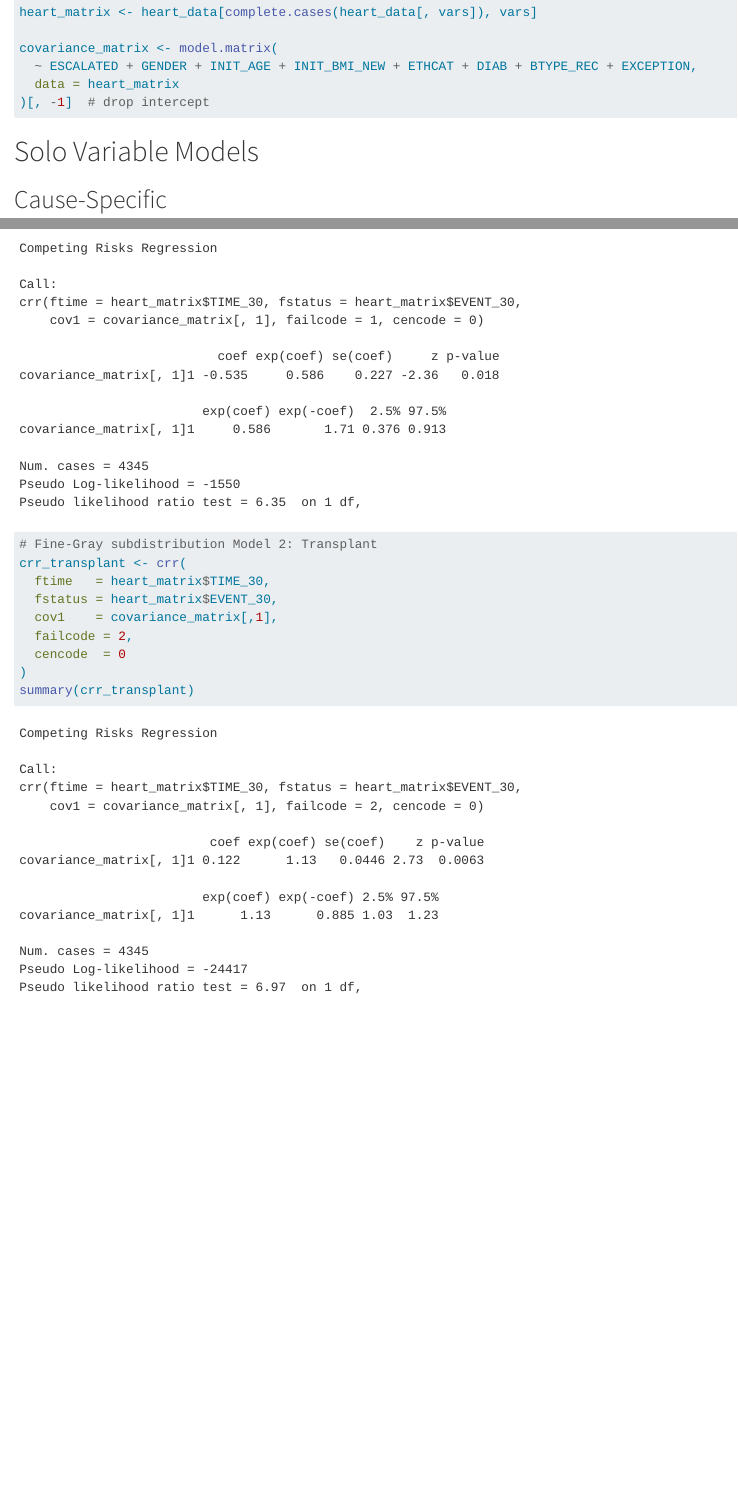
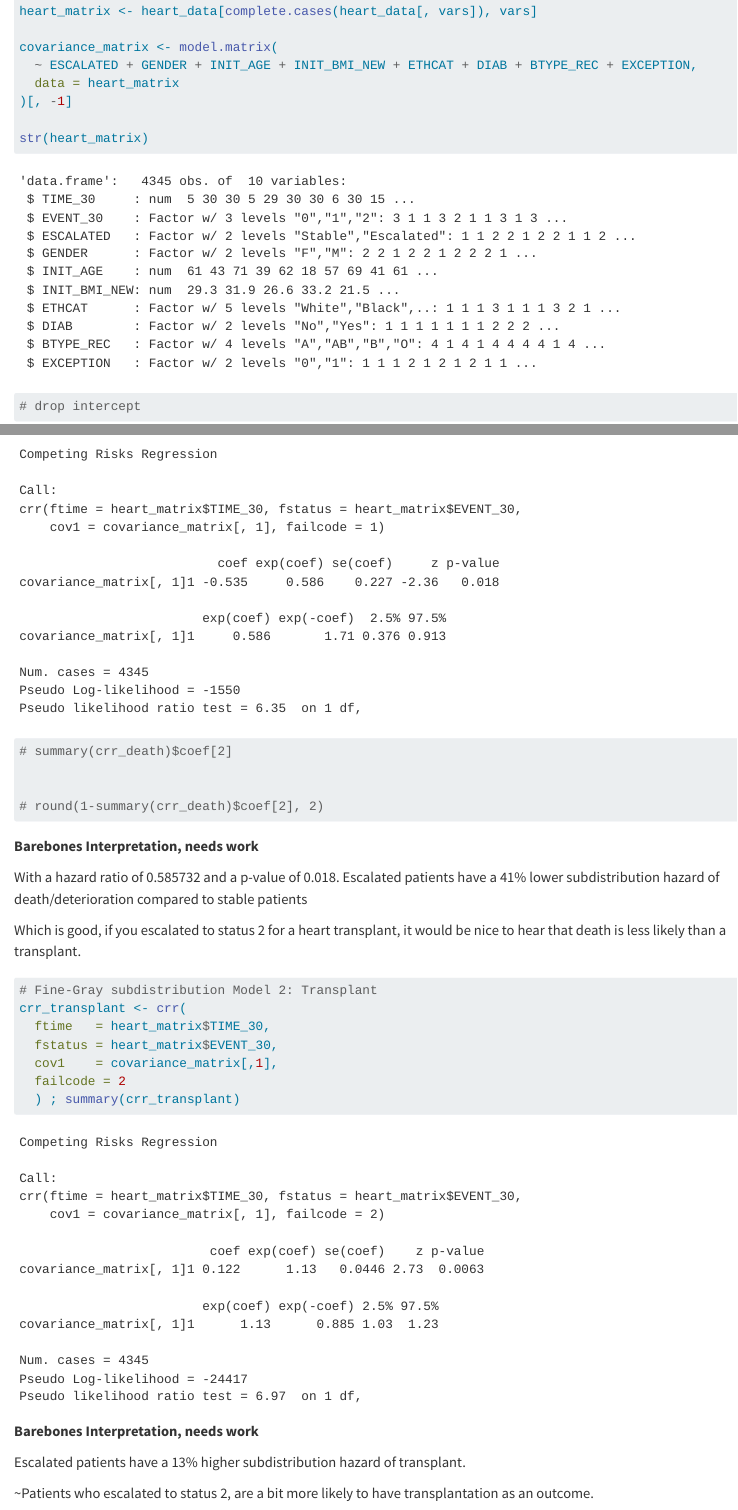
Before and after one commit to jesusrod44/LAsBEST_Project, a Quarto document (model_attempts.qmd): the page in a window 1100 px wide, from 2680 px down before the commit and from 2700 px down after it, so that both start at the same text, and a second part further down, joined at a grey line. Rendered offline with R 4.5, knitr and Pandoc in place of Quarto, with nearby package versions; long lines of code are wrapped.

Commit message:
reorganized code chunks, added some barebones interpretations of the fine-gray subdistribution hazard ratios that will need work

````diff
--- a/model_attempts.qmd
+++ b/model_attempts.qmd
@@ -139,7 +140,9 @@
 covariance_matrix <- model.matrix(
   ~ ESCALATED + GENDER + INIT_AGE + INIT_BMI_NEW + ETHCAT + DIAB + BTYPE_REC + EXCEPTION,
   data = heart_matrix
-)[, -1]  # drop intercept
+)[, -1]
+
+str(heart_matrix)
+# drop intercept
 ```
 
-# Solo Variable Models
@@ -183,11 +187,33 @@
 
+# summary(crr_death)$coef[2]
+
+
+# round(1-summary(crr_death)$coef[2], 2)
+
+```
+
+**Barebones Interpretation, needs work**
+
+With a hazard ratio of `r summary(crr_death)$coef[2]` and a p-value of `r summary(crr_death)$coef[5]`. Escalated patients have a `r round(1-summary(crr_death)$coef[2], 2)*100`% lower subdistribution hazard of death/deterioration compared to stable patients
+
+Which is good, if you escalated to status 2 for a heart transplant, it would be nice to hear that death is less likely than a transplant.
+
+
+
+
+```{r}
 # Fine-Gray subdistribution Model 2: Transplant
 crr_transplant <- crr(
   ftime   = heart_matrix$TIME_30,
   fstatus = heart_matrix$EVENT_30,
   cov1    = covariance_matrix[,1],
-  failcode = 2,
-  cencode  = 0
-)
-summary(crr_transplant)
+  failcode = 2
+  ) ; summary(crr_transplant)
+
 ```
+
+**Barebones Interpretation, needs work**
+
+Escalated patients have a 13% higher subdistribution hazard of transplant.
+
+~Patients who escalated to status 2, are a bit more likely to have transplantation as an outcome.
````
Also changed, not shown: model_attempts.qmd (16 more changed lines).
